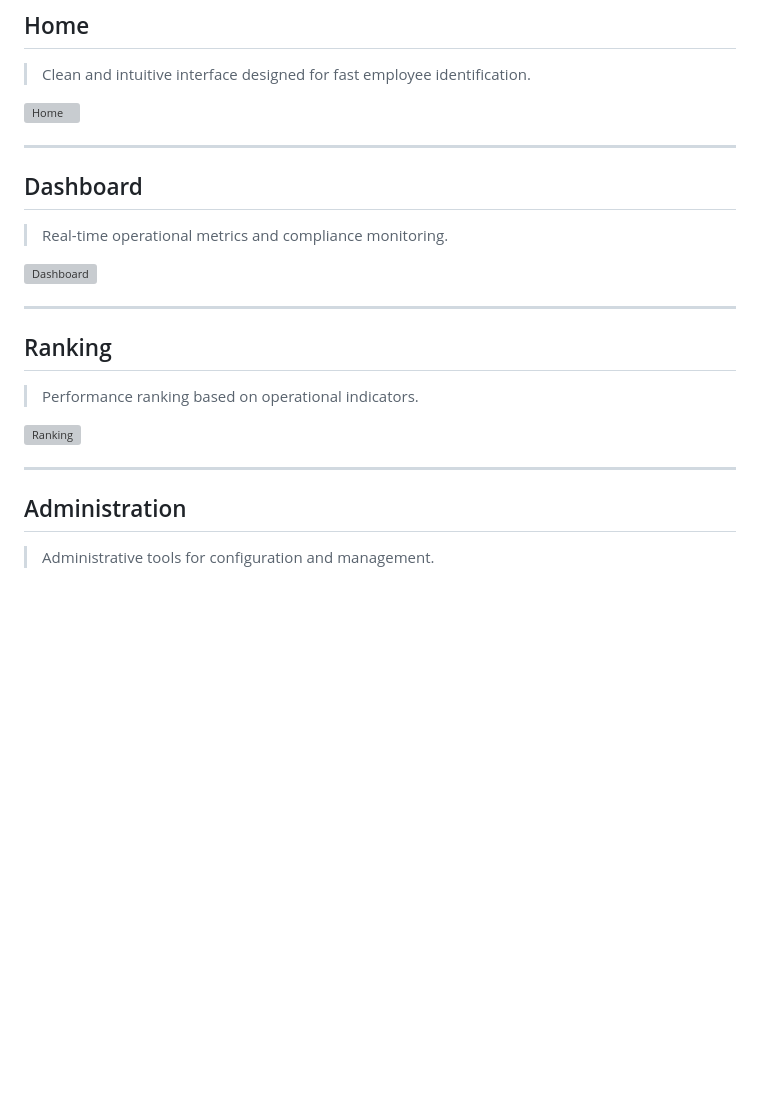
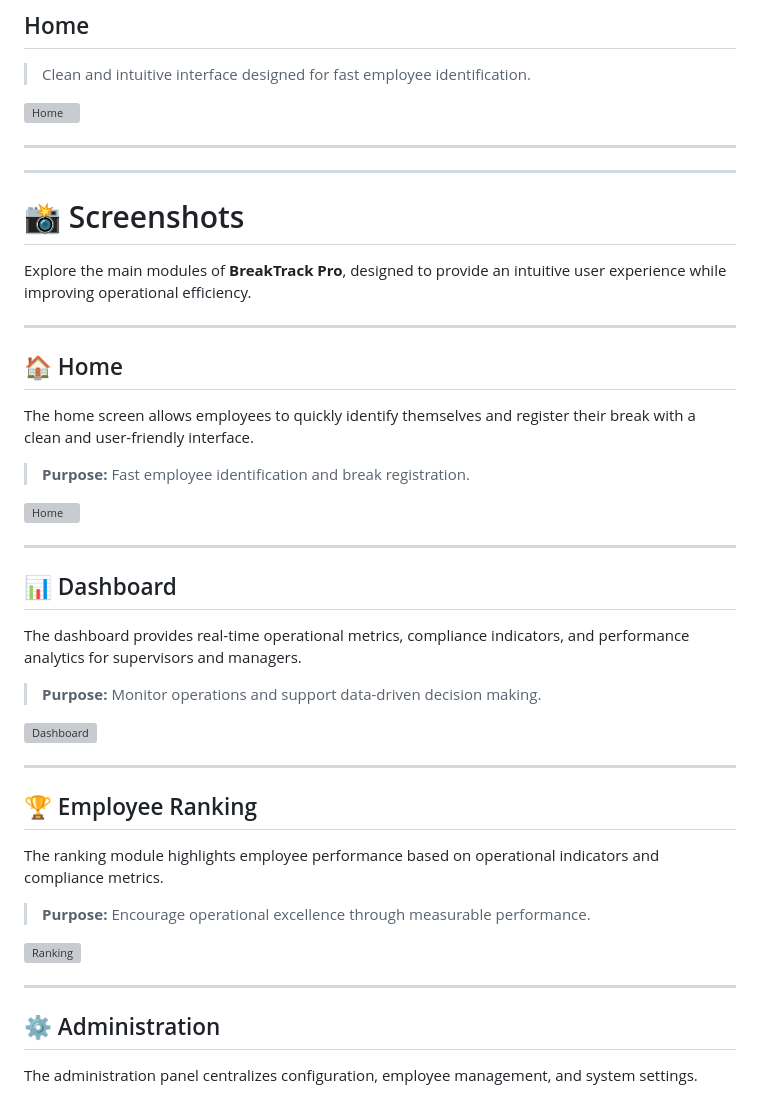
Before and after one commit to sugheiry-alcala/BreakTrack-Pro, a Markdown page: README.md, the part around one of its changes. Rendered like a GitHub page; blank space fills up the shorter version; grey boxes are pictures that could not be loaded.

Commit message:
Revise README sections with improved titles and content
Updated README.md to enhance section titles and descriptions for better clarity and organization.

```diff
--- a/README.md
+++ b/README.md
@@ -114,24 +114,45 @@ git clone https://github.com/sugheiry-alcala/BreakTrack-Pro.git
 ![Home](assets/screenshots/home.png)
 
 ---
+---
 
-## Dashboard
+# 📸 Screenshots
 
-> Real-time operational metrics and compliance monitoring.
+Explore the main modules of **BreakTrack Pro**, designed to provide an intuitive user experience while improving operational efficiency.
+
+---
+
+## 🏠 Home
+
+The home screen allows employees to quickly identify themselves and register their break with a clean and user-friendly interface.
+
+> **Purpose:** Fast employee identification and break registration.
+
+![Home](assets/screenshots/home.png)
+
+---
+
+## 📊 Dashboard
+
+The dashboard provides real-time operational metrics, compliance indicators, and performance analytics for supervisors and managers.
+
+> **Purpose:** Monitor operations and support data-driven decision making.
 
 ![Dashboard](assets/screenshots/dashboard.png)
 
 ---
 
-## Ranking
+## 🏆 Employee Ranking
 
-> Performance ranking based on operational indicators.
+The ranking module highlights employee performance based on operational indicators and compliance metrics.
+
+> **Purpose:** Encourage operational excellence through measurable performance.
 
 ![Ranking](assets/screenshots/ranking.png)
 
 ---
 
-## Administration
+## ⚙ Administration
 
-> Administrative tools for configuration and management.
+The administration panel centralizes configuration, employee management, and system settings.
 
```
Also changed, not shown: other parts of README.md (+3 -1 lines).
